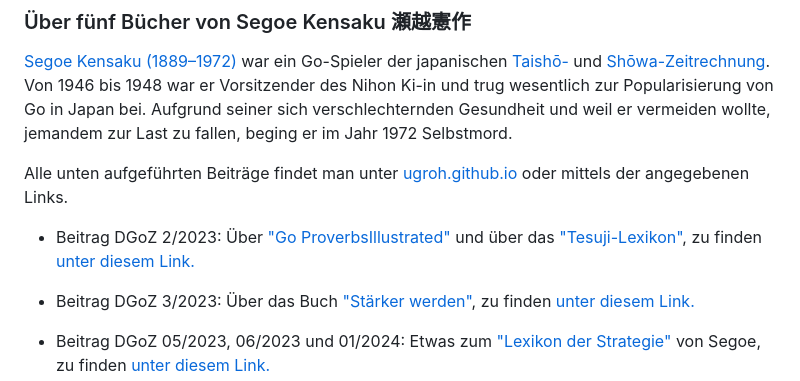
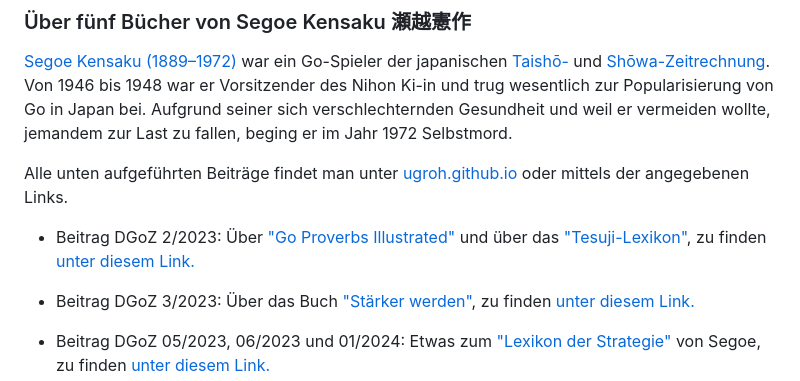
Before and after one commit to ugroh/ugroh.github.io, a Markdown page: README.md, the part around the change. Drawn GitHub-style.

```diff
--- a/README.md
+++ b/README.md
@@ -32,7 +32,7 @@ Die unten aufgeführten Beiträge sind im SmartGo- bzw. EPUB-Format verfügbar.
 
 Alle unten aufgeführten Beiträge findet man unter [ugroh.github.io](https://github.com/ugroh/ugroh.github.io) oder mittels der angegebenen Links.
 
-* Beitrag DGoZ 2/2023: Über [\"Go ProverbsIllustrated\"](https://senseis.xmp.net/?GoProverbsIllustrated) und über das [\"Tesuji-Lexikon\"](https://senseis.xmp.net/?SegoeTesujiDictionary), zu finden [unter diesem Link.](https://ugroh.github.io/main/Beitrag-2023-02)
+* Beitrag DGoZ 2/2023: Über [\"Go Proverbs Illustrated\"](https://senseis.xmp.net/?GoProverbsIllustrated) und über das [\"Tesuji-Lexikon\"](https://senseis.xmp.net/?SegoeTesujiDictionary), zu finden [unter diesem Link.](https://ugroh.github.io/main/Beitrag-2023-02)
 
 * Beitrag DGoZ 3/2023: Über das Buch [\"Stärker werden\"](https://senseis.xmp.net/?TheBookToIncreaseYourFightingStrengthAtGo), zu finden [unter diesem Link.](https://github.com/ugroh/ugroh.github.io/tree/main/Beitrag-2023-03)
 
```
